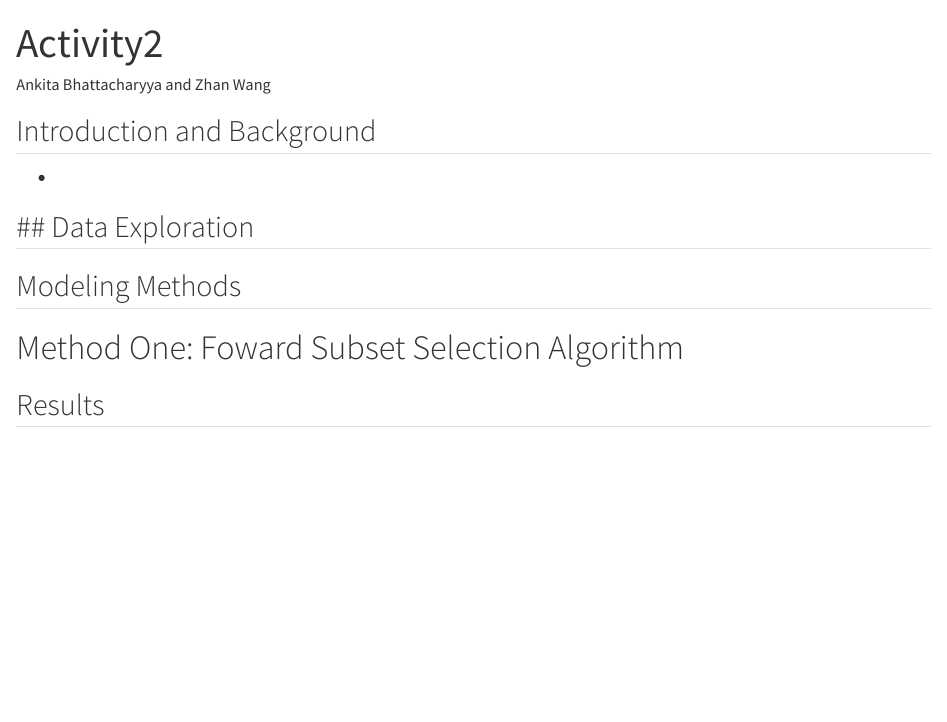
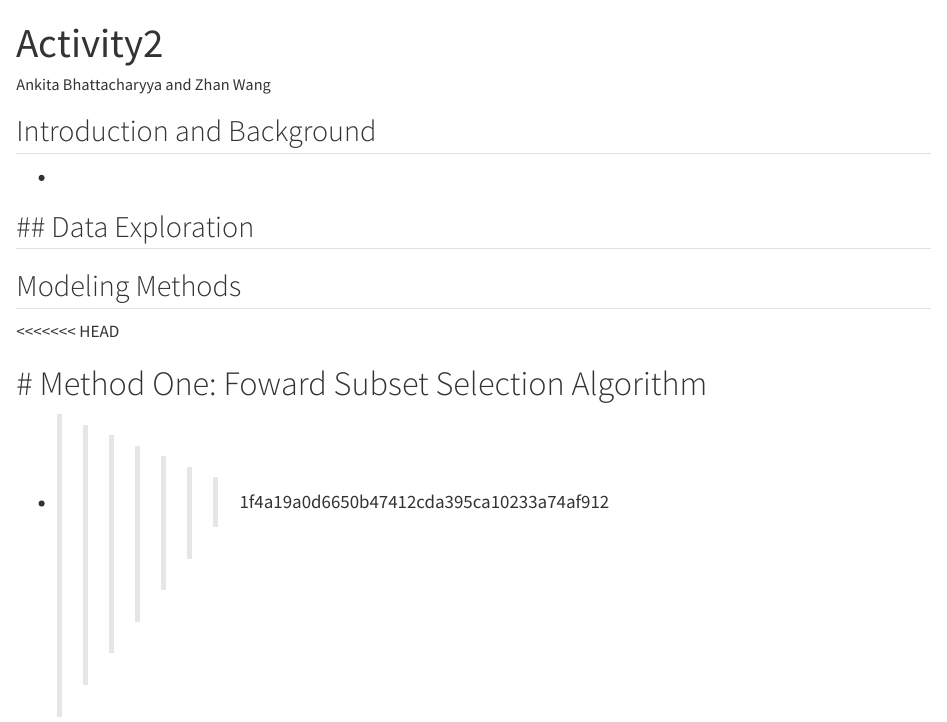
Before and after one commit to tearune/Activity_2-STAT380, a Quarto document (Activity2.qmd): the page in a window 1100 px wide, from its top. Rendered offline with R 4.5, knitr and Pandoc in place of Quarto, with nearby package versions.

Commit message:
Update Activity2.qmd

```diff
--- a/Activity2.qmd
+++ b/Activity2.qmd
@@ -13,7 +13,11 @@ editor: visual
 -
 
 ## Modeling Methods
+<<<<<<< HEAD
 
 # Method One: Foward Subset Selection Algorithm
+=======
+-
+>>>>>>> 1f4a19a0d6650b47412cda395ca10233a74af912
 
 ## Results
```
